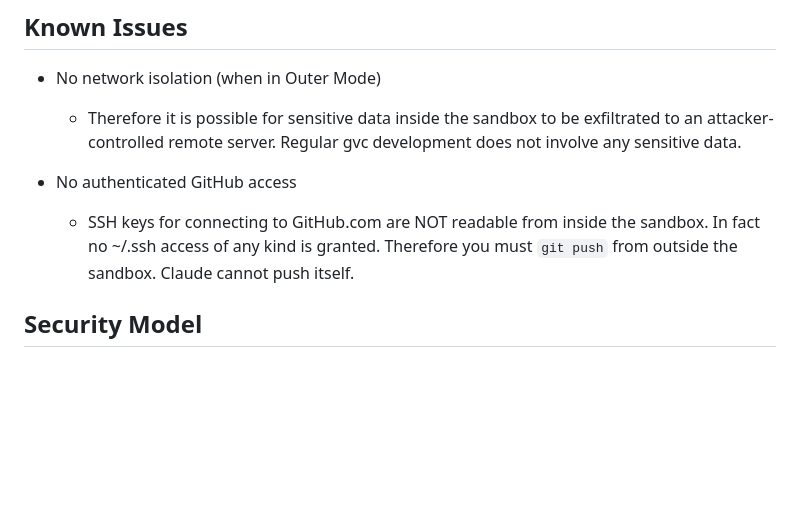
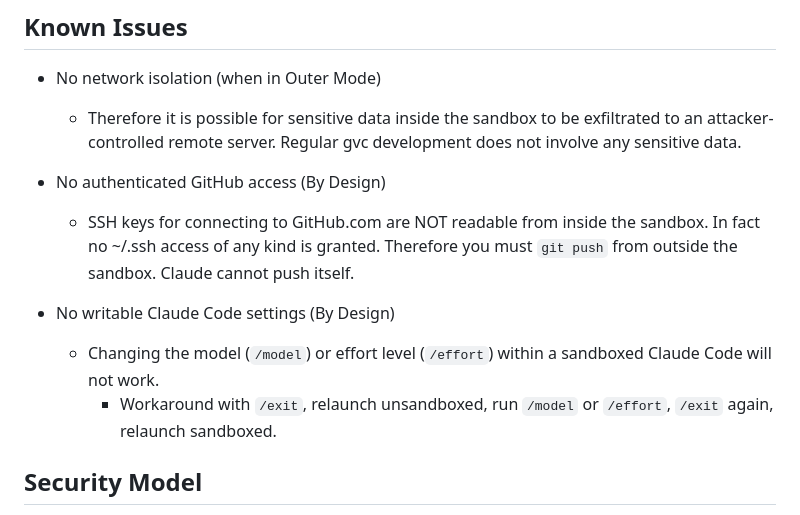
Before and after one commit to davidfstr/git-visual-compare, a Markdown page: sandbox-README.md, the part around the change. Rendered like a GitHub page; blank space fills up the shorter version.

Commit message:
sandbox: Mention no writable Claude Code settings, along with workaround

```diff
--- a/sandbox-README.md
+++ b/sandbox-README.md
@@ -49,10 +49,16 @@ The inner sandbox notably does not allow any network communication except to loc
       exfiltrated to an attacker-controlled remote server. Regular gvc
       development does not involve any sensitive data.
 
-- No authenticated GitHub access
+- No authenticated GitHub access (By Design)
     - SSH keys for connecting to GitHub.com are NOT readable from inside the sandbox.
       In fact no ~/.ssh access of any kind is granted.
       Therefore you must `git push` from outside the sandbox. Claude cannot push itself.
+
+- No writable Claude Code settings (By Design)
+    - Changing the model (`/model`) or effort level (`/effort`) within
+      a sandboxed Claude Code will not work.
+        - Workaround with `/exit`, relaunch unsandboxed, run `/model` or `/effort`,
+          `/exit` again, relaunch sandboxed.
 
 ## Security Model
 
```
